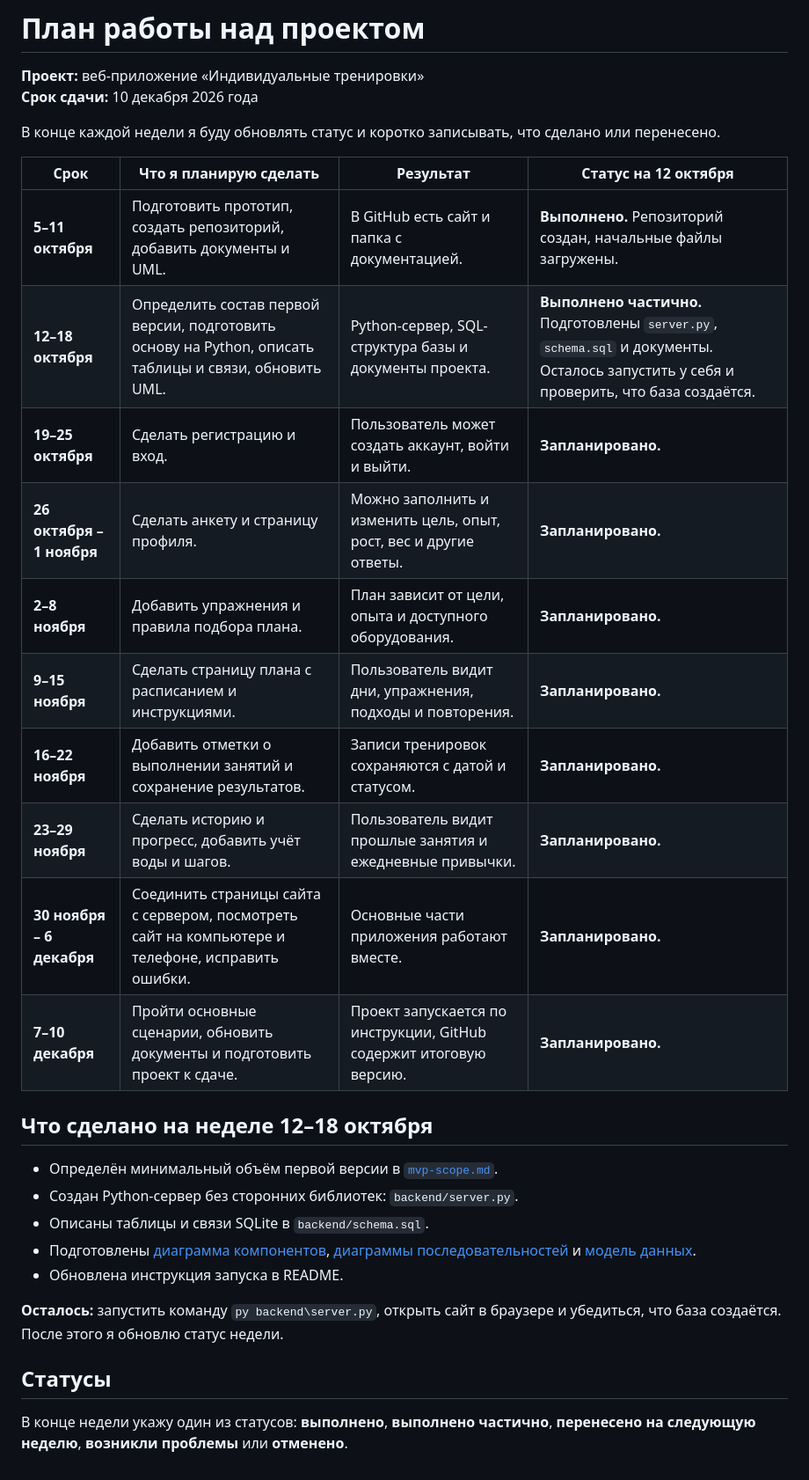
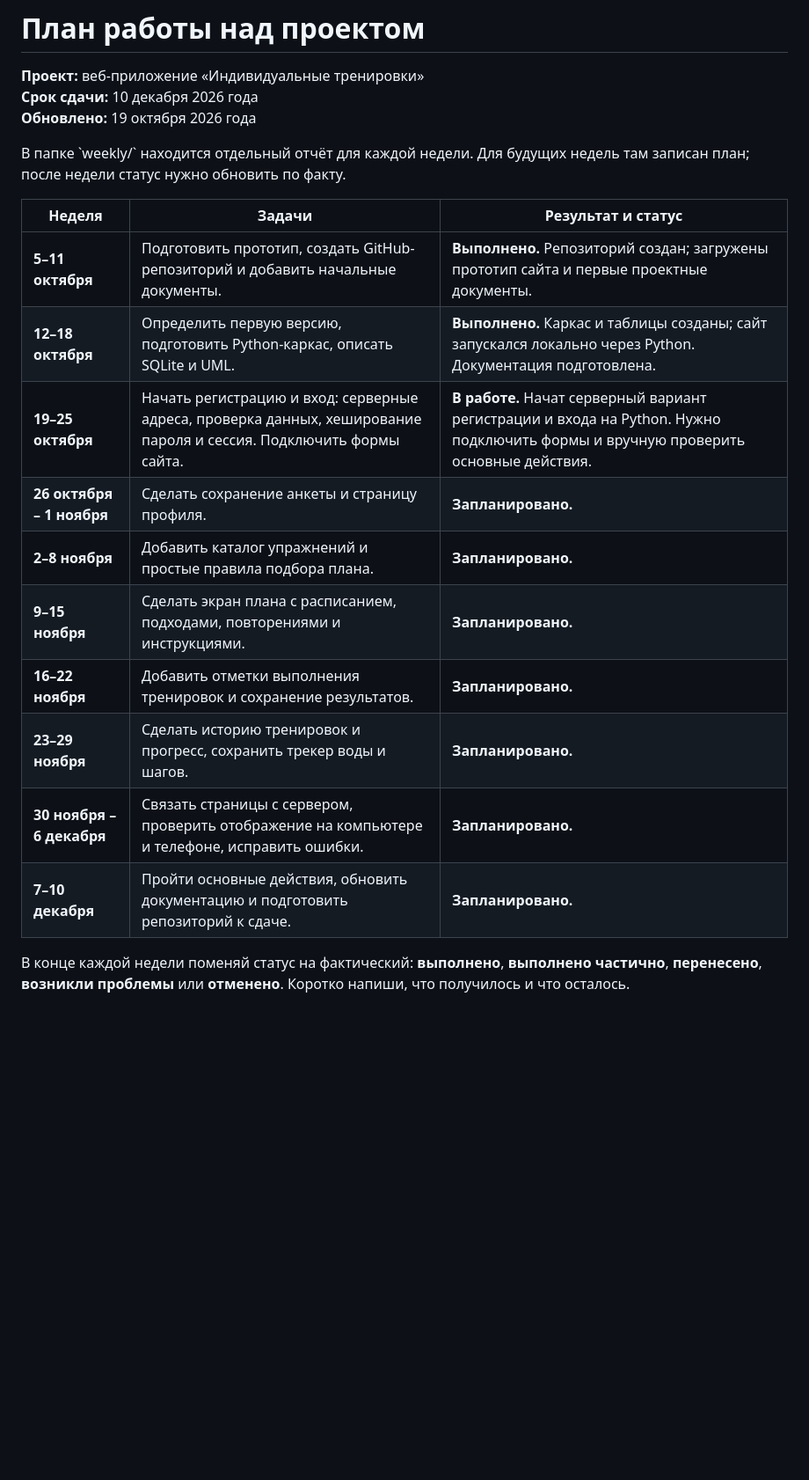
Before and after one commit to zdudanets-spec/individual-fitness-trainer, a Markdown page: weekly-plan.md, the part around the change. Shown at 88% size. Rendered like a GitHub page; blank space fills up the shorter version.

Commit message:
docs: отметить вторую неделю и начать третью

```diff
--- a/weekly-plan.md
+++ b/weekly-plan.md
@@ -2,32 +2,21 @@
 
 **Проект:** веб-приложение «Индивидуальные тренировки»
 **Срок сдачи:** 10 декабря 2026 года
+**Обновлено:** 19 октября 2026 года
 
-В конце каждой недели я буду обновлять статус и коротко записывать, что сделано или перенесено.
+В папке \`weekly/\` находится отдельный отчёт для каждой недели. Для будущих недель там записан план; после недели статус нужно обновить по факту.
 
-| Срок | Что я планирую сделать | Результат | Статус на 12 октября |
-|---|---|---|---|
-| **5–11 октября** | Подготовить прототип, создать репозиторий, добавить документы и UML. | В GitHub есть сайт и папка с документацией. | **Выполнено.** Репозиторий создан, начальные файлы загружены. |
-| **12–18 октября** | Определить состав первой версии, подготовить основу на Python, описать таблицы и связи, обновить UML. | Python-сервер, SQL-структура базы и документы проекта. | **Выполнено частично.** Подготовлены `server.py`, `schema.sql` и документы. Осталось запустить у себя и проверить, что база создаётся. |
-| **19–25 октября** | Сделать регистрацию и вход. | Пользователь может создать аккаунт, войти и выйти. | **Запланировано.** |
-| **26 октября – 1 ноября** | Сделать анкету и страницу профиля. | Можно заполнить и изменить цель, опыт, рост, вес и другие ответы. | **Запланировано.** |
-| **2–8 ноября** | Добавить упражнения и правила подбора плана. | План зависит от цели, опыта и доступного оборудования. | **Запланировано.** |
-| **9–15 ноября** | Сделать страницу плана с расписанием и инструкциями. | Пользователь видит дни, упражнения, подходы и повторения. | **Запланировано.** |
-| **16–22 ноября** | Добавить отметки о выполнении занятий и сохранение результатов. | Записи тренировок сохраняются с датой и статусом. | **Запланировано.** |
-| **23–29 ноября** | Сделать историю и прогресс, добавить учёт воды и шагов. | Пользователь видит прошлые занятия и ежедневные привычки. | **Запланировано.** |
-| **30 ноября – 6 декабря** | Соединить страницы сайта с сервером, посмотреть сайт на компьютере и телефоне, исправить ошибки. | Основные части приложения работают вместе. | **Запланировано.** |
-| **7–10 декабря** | Пройти основные сценарии, обновить документы и подготовить проект к сдаче. | Проект запускается по инструкции, GitHub содержит итоговую версию. | **Запланировано.** |
+| Неделя | Задачи | Результат и статус |
+|---|---|---|
+| **5–11 октября** | Подготовить прототип, создать GitHub-репозиторий и добавить начальные документы. | **Выполнено.** Репозиторий создан; загружены прототип сайта и первые проектные документы. |
+| **12–18 октября** | Определить первую версию, подготовить Python-каркас, описать SQLite и UML. | **Выполнено.** Каркас и таблицы созданы; сайт запускался локально через Python. Документация подготовлена. |
+| **19–25 октября** | Начать регистрацию и вход: серверные адреса, проверка данных, хеширование пароля и сессия. Подключить формы сайта. | **В работе.** Начат серверный вариант регистрации и входа на Python. Нужно подключить формы и вручную проверить основные действия. |
+| **26 октября – 1 ноября** | Сделать сохранение анкеты и страницу профиля. | **Запланировано.** |
+| **2–8 ноября** | Добавить каталог упражнений и простые правила подбора плана. | **Запланировано.** |
+| **9–15 ноября** | Сделать экран плана с расписанием, подходами, повторениями и инструкциями. | **Запланировано.** |
+| **16–22 ноября** | Добавить отметки выполнения тренировок и сохранение результатов. | **Запланировано.** |
+| **23–29 ноября** | Сделать историю тренировок и прогресс, сохранить трекер воды и шагов. | **Запланировано.** |
+| **30 ноября – 6 декабря** | Связать страницы с сервером, проверить отображение на компьютере и телефоне, исправить ошибки. | **Запланировано.** |
+| **7–10 декабря** | Пройти основные действия, обновить документацию и подготовить репозиторий к сдаче. | **Запланировано.** |
 
-## Что сделано на неделе 12–18 октября
-
-- Определён минимальный объём первой версии в [`mvp-scope.md`](mvp-scope.md).
-- Создан Python-сервер без сторонних библиотек: `backend/server.py`.
-- Описаны таблицы и связи SQLite в `backend/schema.sql`.
-- Подготовлены [диаграмма компонентов](component-diagram.md), [диаграммы последовательностей](sequence-diagram.md) и [модель данных](data-model.md).
-- Обновлена инструкция запуска в README.
-
-**Осталось:** запустить команду `py backend\server.py`, открыть сайт в браузере и убедиться, что база создаётся. После этого я обновлю статус недели.
-
-## Статусы
-
-В конце недели укажу один из статусов: **выполнено**, **выполнено частично**, **перенесено на следующую неделю**, **возникли проблемы** или **отменено**.
+В конце каждой недели поменяй статус на фактический: **выполнено**, **выполнено частично**, **перенесено**, **возникли проблемы** или **отменено**. Коротко напиши, что получилось и что осталось.
```
